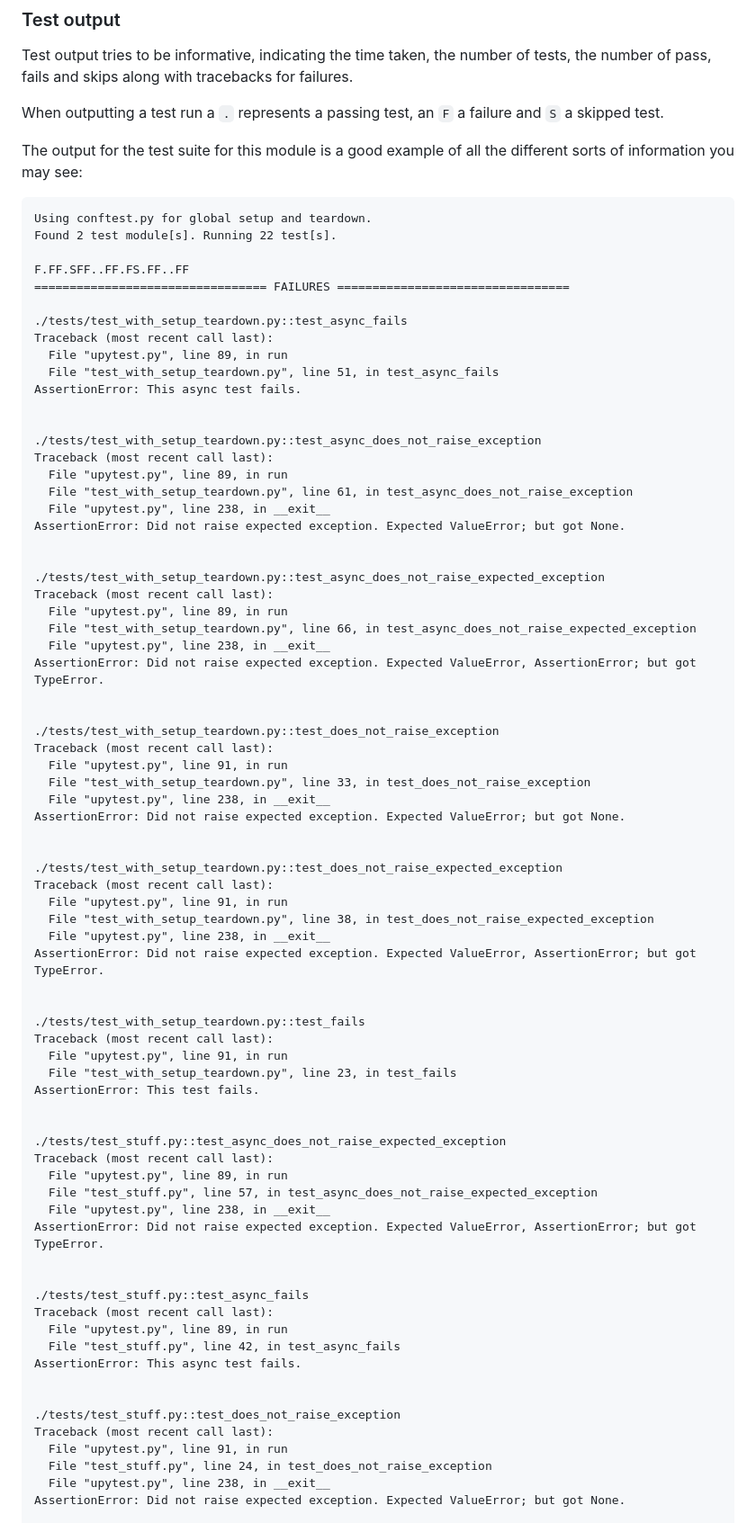
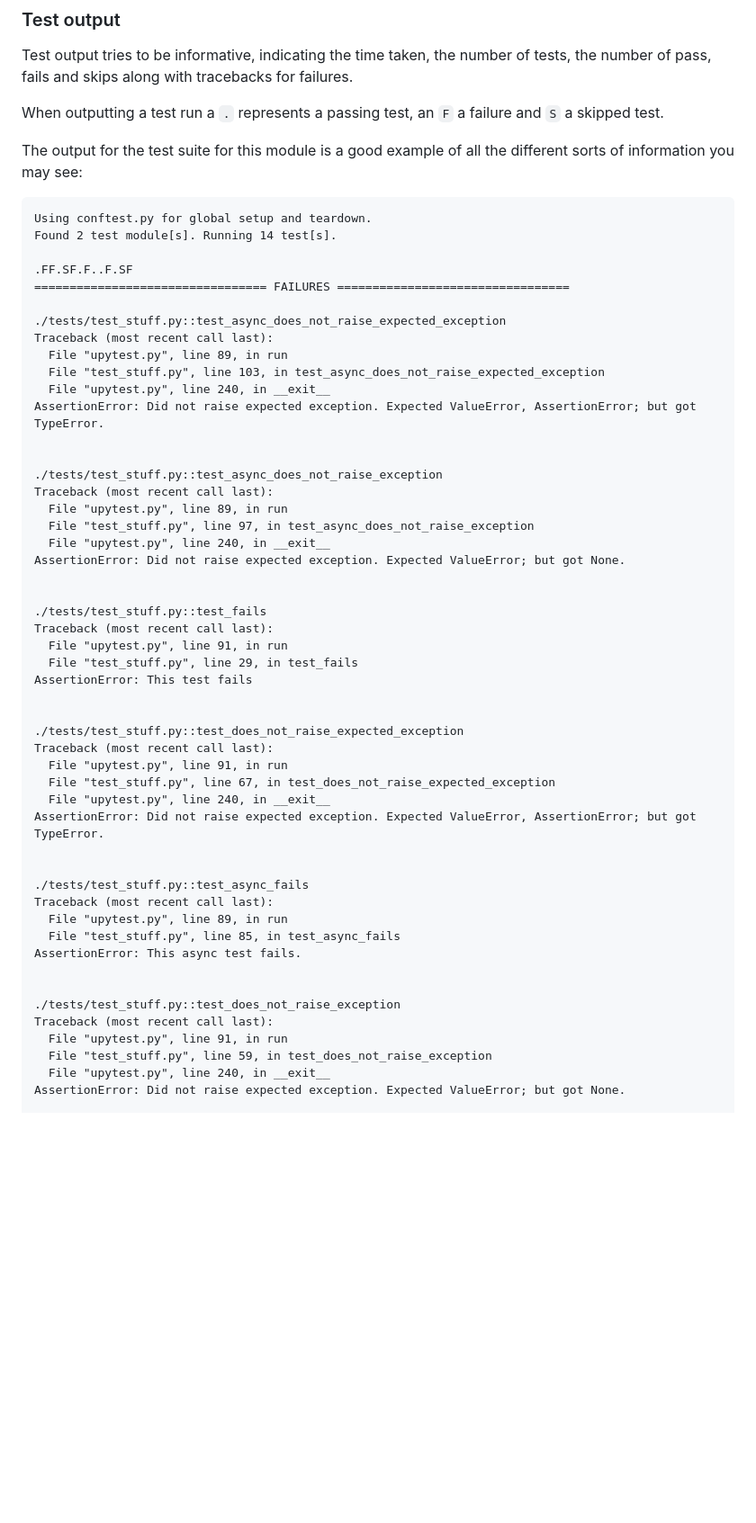
Before and after one commit to ntoll/upytest, a Markdown page: README.md, the part around the change printed below. Shown: that part at 90% size. Drawn GitHub-style; blank space fills up the shorter version.

Commit message:
Update test output in README.

````diff
--- a/README.md
+++ b/README.md
@@ -137,64 +137,40 @@ different sorts of information you may see:
 
 ```
 Using conftest.py for global setup and teardown.
-Found 2 test module[s]. Running 22 test[s].
+Found 2 test module[s]. Running 14 test[s].
 
-F.FF.SFF..FF.FS.FF..FF
+.FF.SF.F..F.SF
 ================================= FAILURES =================================
 
-./tests/test_with_setup_teardown.py::test_async_fails
+./tests/test_stuff.py::test_async_does_not_raise_expected_exception
 Traceback (most recent call last):
   File "upytest.py", line 89, in run
-  File "test_with_setup_teardown.py", line 51, in test_async_fails
-AssertionError: This async test fails.
-
-
-./tests/test_with_setup_teardown.py::test_async_does_not_raise_exception
-Traceback (most recent call last):
-  File "upytest.py", line 89, in run
-  File "test_with_setup_teardown.py", line 61, in test_async_does_not_raise_exception
-  File "upytest.py", line 238, in __exit__
-AssertionError: Did not raise expected exception. Expected ValueError; but got None.
-
-
-./tests/test_with_setup_teardown.py::test_async_does_not_raise_expected_exception
-Traceback (most recent call last):
-  File "upytest.py", line 89, in run
-  File "test_with_setup_teardown.py", line 66, in test_async_does_not_raise_expected_exception
-  File "upytest.py", line 238, in __exit__
+  File "test_stuff.py", line 103, in test_async_does_not_raise_expected_exception
+  File "upytest.py", line 240, in __exit__
 AssertionError: Did not raise expected exception. Expected ValueError, AssertionError; but got
 TypeError.
 
 
-./tests/test_with_setup_teardown.py::test_does_not_raise_exception
+./tests/test_stuff.py::test_async_does_not_raise_exception
 Traceback (most recent call last):
-  File "upytest.py", line 91, in run
-  File "test_with_setup_teardown.py", line 33, in test_does_not_raise_exception
-  File "upytest.py", line 238, in __exit__
+  File "upytest.py", line 89, in run
+  File "test_stuff.py", line 97, in test_async_does_not_raise_exception
+  File "upytest.py", line 240, in __exit__
 AssertionError: Did not raise expected exception. Expected ValueError; but got None.
 
 
-./tests/test_with_setup_teardown.py::test_does_not_raise_expected_exception
+./tests/test_stuff.py::test_fails
 Traceback (most recent call last):
   File "upytest.py", line 91, in run
-  File "test_with_setup_teardown.py", line 38, in test_does_not_raise_expected_exception
-  File "upytest.py", line 238, in __exit__
-AssertionError: Did not raise expected exception. Expected ValueError, AssertionError; but got
-TypeError.
+  File "test_stuff.py", line 29, in test_fails
+AssertionError: This test fails
 
 
-./tests/test_with_setup_teardown.py::test_fails
+./tests/test_stuff.py::test_does_not_raise_expected_exception
 Traceback (most recent call last):
   File "upytest.py", line 91, in run
-  File "test_with_setup_teardown.py", line 23, in test_fails
-AssertionError: This test fails.
-
-
-./tests/test_stuff.py::test_async_does_not_raise_expected_exception
-Traceback (most recent call last):
-  File "upytest.py", line 89, in run
-  File "test_stuff.py", line 57, in test_async_does_not_raise_expected_exception
-  File "upytest.py", line 238, in __exit__
+  File "test_stuff.py", line 67, in test_does_not_raise_expected_exception
+  File "upytest.py", line 240, in __exit__
 AssertionError: Did not raise expected exception. Expected ValueError, AssertionError; but got
 TypeError.
 
@@ -202,14 +178,14 @@ TypeError.
 ./tests/test_stuff.py::test_async_fails
 Traceback (most recent call last):
   File "upytest.py", line 89, in run
-  File "test_stuff.py", line 42, in test_async_fails
+  File "test_stuff.py", line 85, in test_async_fails
 AssertionError: This async test fails.
 
 
 ./tests/test_stuff.py::test_does_not_raise_exception
 Traceback (most recent call last):
   File "upytest.py", line 91, in run
-  File "test_stuff.py", line 24, in test_does_not_raise_exception
-  File "upytest.py", line 238, in __exit__
+  File "test_stuff.py", line 59, in test_does_not_raise_exception
+  File "upytest.py", line 240, in __exit__
 AssertionError: Did not raise expected exception. Expected ValueError; but got None.
 
````
Also changed, not shown: other parts of README.md (+1 -25 lines).
